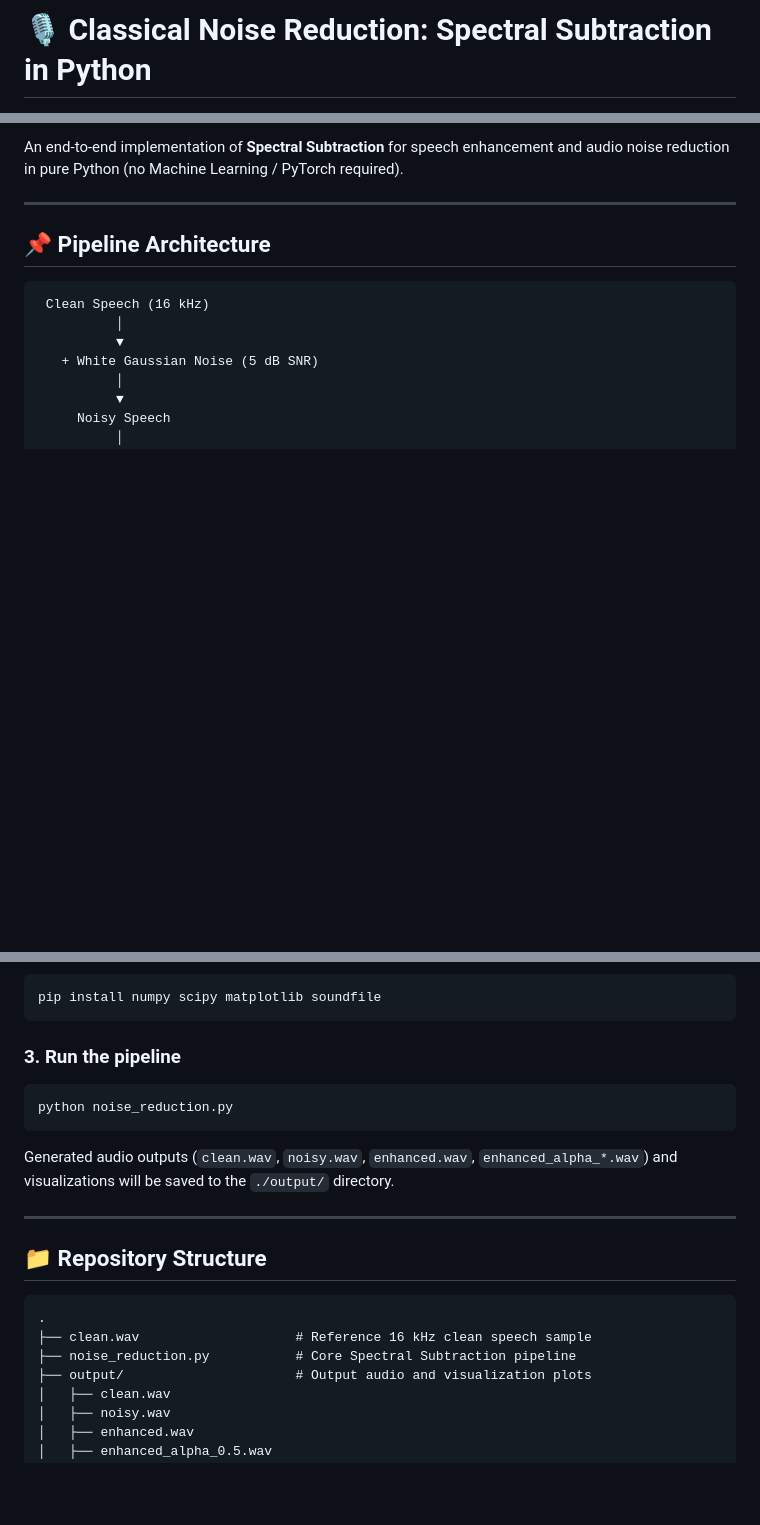
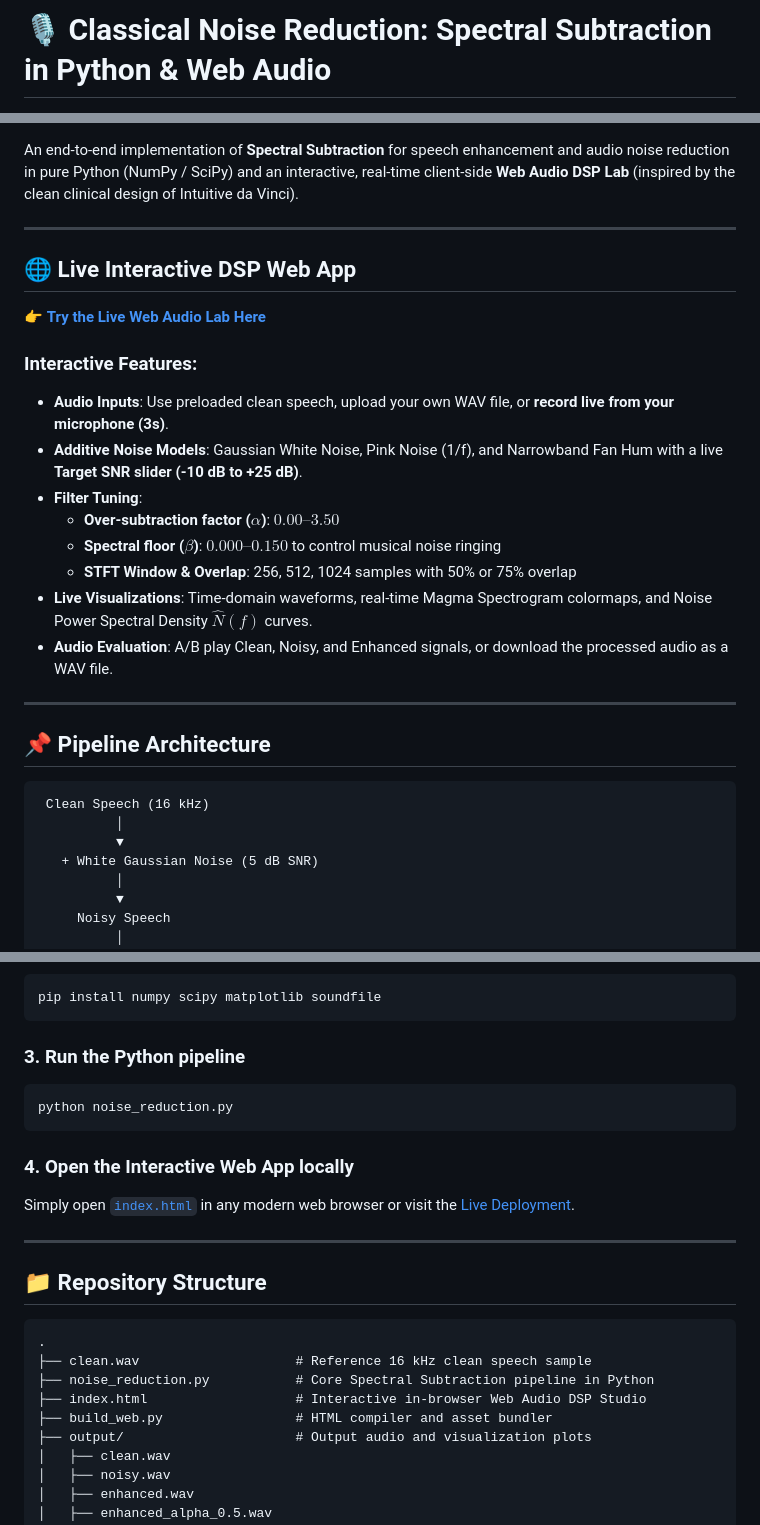
Before and after one commit to GlieseCc212/noise-reduction-spectral-subtraction, a Markdown page: README.md, 3 parts joined by grey strips. Drawn GitHub-style; blank space fills up the shorter version.

Commit message:
docs: add prominent live GitHub Pages demo badge and interactive app section

````diff
--- a/README.md
+++ b/README.md
@@ -1,2 +1,2 @@
-# 🎙️ Classical Noise Reduction: Spectral Subtraction in Python
+# 🎙️ Classical Noise Reduction: Spectral Subtraction in Python & Web Audio
 
@@ -4,7 +5,23 @@
 [![License: MIT](https://img.shields.io/badge/License-MIT-yellow.svg)](https://opensource.org/licenses/MIT)
 [![Scipy](https://img.shields.io/badge/DSP-SciPy%20%26%20NumPy-orange.svg)](https://scipy.org/)
 
-An end-to-end implementation of **Spectral Subtraction** for speech enhancement and audio noise reduction in pure Python (no Machine Learning / PyTorch required).
+An end-to-end implementation of **Spectral Subtraction** for speech enhancement and audio noise reduction in pure Python (NumPy / SciPy) and an interactive, real-time client-side **Web Audio DSP Lab** (inspired by the clean clinical design of Intuitive da Vinci).
+
+---
+
+## 🌐 Live Interactive DSP Web App
+
+👉 **[Try the Live Web Audio Lab Here](https://gliesecc212.github.io/noise-reduction-spectral-subtraction/)**
+
+### Interactive Features:
+* **Audio Inputs**: Use preloaded clean speech, upload your own WAV file, or **record live from your microphone (3s)**.
+* **Additive Noise Models**: Gaussian White Noise, Pink Noise (1/f), and Narrowband Fan Hum with a live **Target SNR slider (-10 dB to +25 dB)**.
+* **Filter Tuning**:
+  * **Over-subtraction factor ($\alpha$)**: $0.00 \text{--} 3.50$
+  * **Spectral floor ($\beta$)**: $0.000 \text{--} 0.150$ to control musical noise ringing
+  * **STFT Window & Overlap**: 256, 512, 1024 samples with 50% or 75% overlap
+* **Live Visualizations**: Time-domain waveforms, real-time Magma Spectrogram colormaps, and Noise Power Spectral Density $\hat{N}(f)$ curves.
+* **Audio Evaluation**: A/B play Clean, Noisy, and Enhanced signals, or download the processed audio as a WAV file.
 
 ---
 
@@ -132,12 +149,13 @@ cd noise-reduction-spectral-subtraction
 pip install numpy scipy matplotlib soundfile
 ```
 
-### 3. Run the pipeline
+### 3. Run the Python pipeline
 ```bash
 python noise_reduction.py
 ```
 
-Generated audio outputs (`clean.wav`, `noisy.wav`, `enhanced.wav`, `enhanced_alpha_*.wav`) and visualizations will be saved to the `./output/` directory.
+### 4. Open the Interactive Web App locally
+Simply open [`index.html`](index.html) in any modern web browser or visit the [Live Deployment](https://gliesecc212.github.io/noise-reduction-spectral-subtraction/).
 
 ---
 
@@ -145,7 +163,9 @@ Generated audio outputs (`clean.wav`, `noisy.wav`, `enhanced.wav`, `enhanced_alp
 ```
 .
 ├── clean.wav                    # Reference 16 kHz clean speech sample
-├── noise_reduction.py           # Core Spectral Subtraction pipeline
+├── noise_reduction.py           # Core Spectral Subtraction pipeline in Python
+├── index.html                   # Interactive in-browser Web Audio DSP Studio
+├── build_web.py                 # HTML compiler and asset bundler
 ├── output/                      # Output audio and visualization plots
 │   ├── clean.wav
 │   ├── noisy.wav
````
Also changed, not shown: other parts of README.md (+4 -3 lines).
